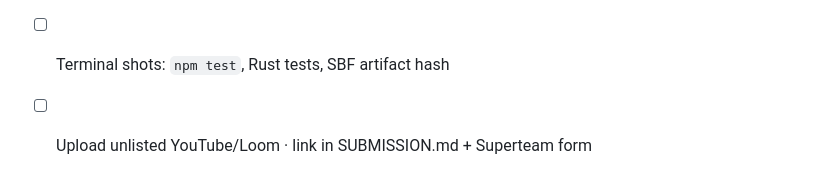
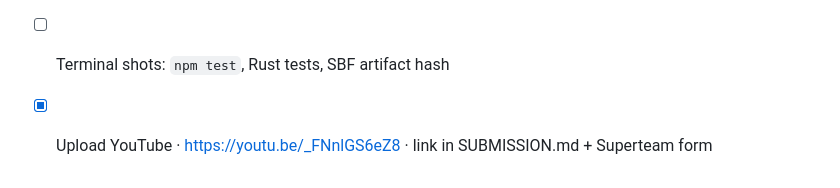
Before and after one commit to iamdflame/ler1, a Markdown page: DEMO-SCRIPT.md, the part around the change. GitHub-like rendering.

```diff
--- a/DEMO-SCRIPT.md
+++ b/DEMO-SCRIPT.md
@@ -69,4 +69,4 @@
 - [ ] ES/FR/PT, audio-description, silent+haptics and low-data controls shown
 - [ ] `/publisher-demo` caveat and `/evidence` measurements shown
 - [ ] Terminal shots: `npm test`, Rust tests, SBF artifact hash
-- [ ] Upload unlisted YouTube/Loom · link in SUBMISSION.md + Superteam form
+- [x] Upload YouTube · https://youtu.be/_FNnlGS6eZ8 · link in SUBMISSION.md + Superteam form
```
Also changed, not shown: README.md (+1 -1 lines), SUBMISSION.md (+1 -1 lines).
